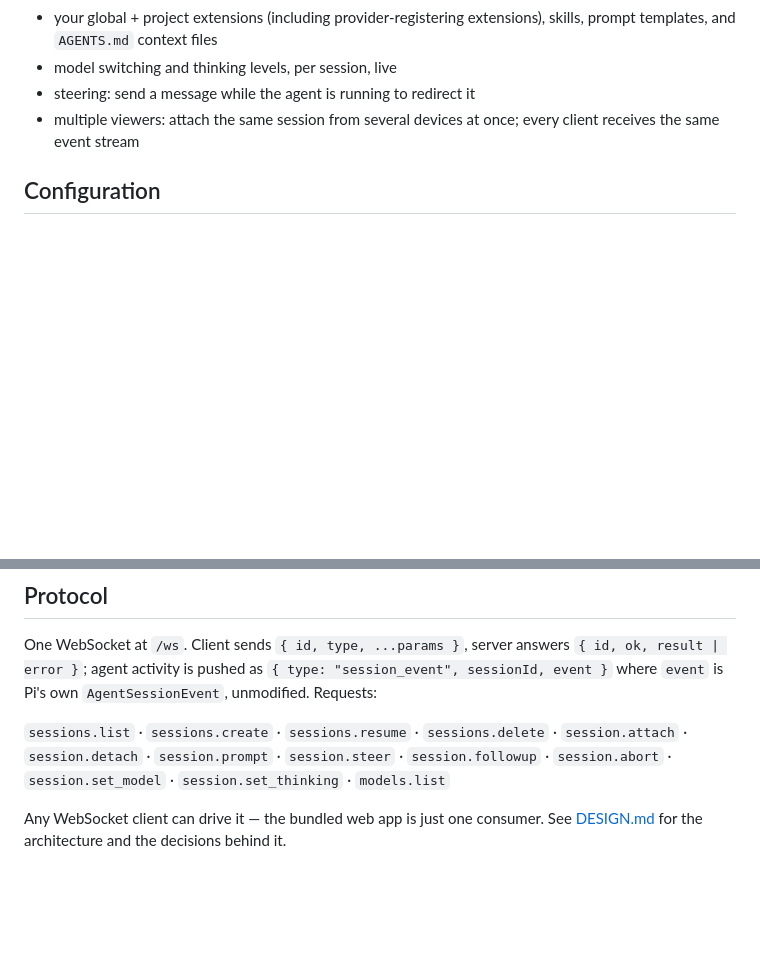
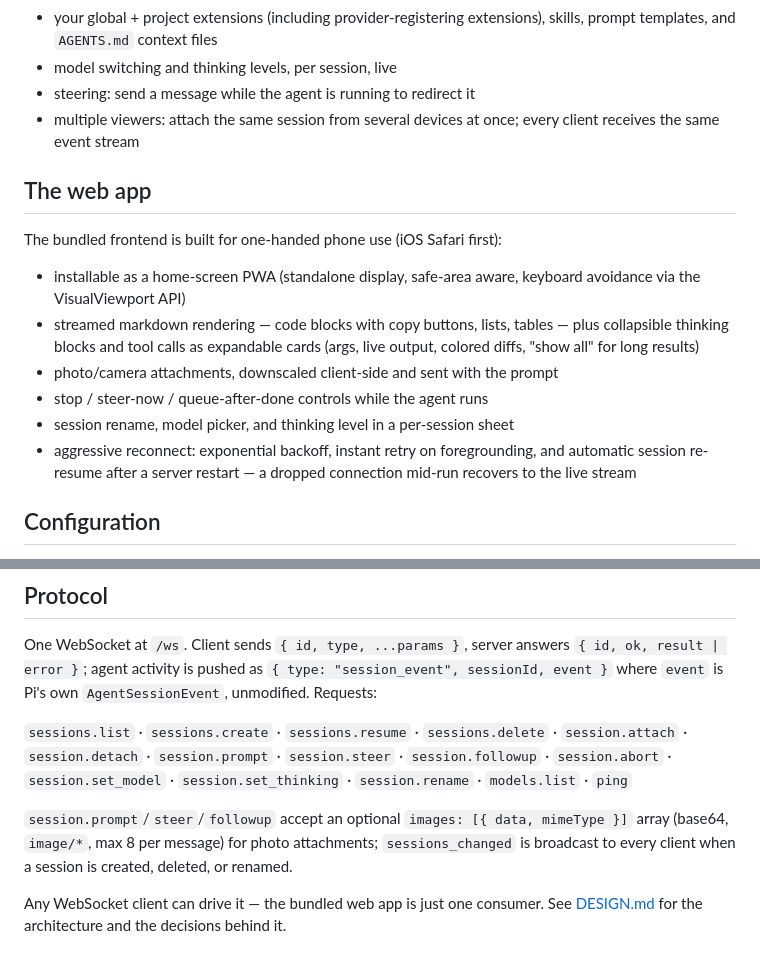
Before and after one commit to JackDanger/pi-remote, a Markdown page: README.md, 2 parts joined by grey strips. Drawn GitHub-style; blank space fills up the shorter version.

Commit message:
Docs: new protocol surface (rename, images, ping), web app features, resilience model

```diff
--- a/README.md
+++ b/README.md
@@ -74,6 +74,22 @@ hosted session behaves like a local `pi` run in that workspace:
 - multiple viewers: attach the same session from several devices at once; every
   client receives the same event stream
 
+## The web app
+
+The bundled frontend is built for one-handed phone use (iOS Safari first):
+
+- installable as a home-screen PWA (standalone display, safe-area aware, keyboard
+  avoidance via the VisualViewport API)
+- streamed markdown rendering — code blocks with copy buttons, lists, tables — plus
+  collapsible thinking blocks and tool calls as expandable cards (args, live output,
+  colored diffs, "show all" for long results)
+- photo/camera attachments, downscaled client-side and sent with the prompt
+- stop / steer-now / queue-after-done controls while the agent runs
+- session rename, model picker, and thinking level in a per-session sheet
+- aggressive reconnect: exponential backoff, instant retry on foregrounding, and
+  automatic session re-resume after a server restart — a dropped connection mid-run
+  recovers to the live stream
+
 ## Configuration
 
 Environment variables override the config file
@@ -137,7 +153,12 @@ One WebSocket at `/ws`. Client sends `{ id, type, ...params }`, server answers
 `sessions.list` · `sessions.create` · `sessions.resume` · `sessions.delete` ·
 `session.attach` · `session.detach` · `session.prompt` · `session.steer` ·
 `session.followup` · `session.abort` · `session.set_model` · `session.set_thinking` ·
-`models.list`
+`session.rename` · `models.list` · `ping`
+
+`session.prompt`/`steer`/`followup` accept an optional
+`images: [{ data, mimeType }]` array (base64, `image/*`, max 8 per message) for
+photo attachments; `sessions_changed` is broadcast to every client when a session
+is created, deleted, or renamed.
 
 Any WebSocket client can drive it — the bundled web app is just one consumer. See
 [DESIGN.md](DESIGN.md) for the architecture and the decisions behind it.
```
Also changed, not shown: DESIGN.md (+27 -3 lines).
